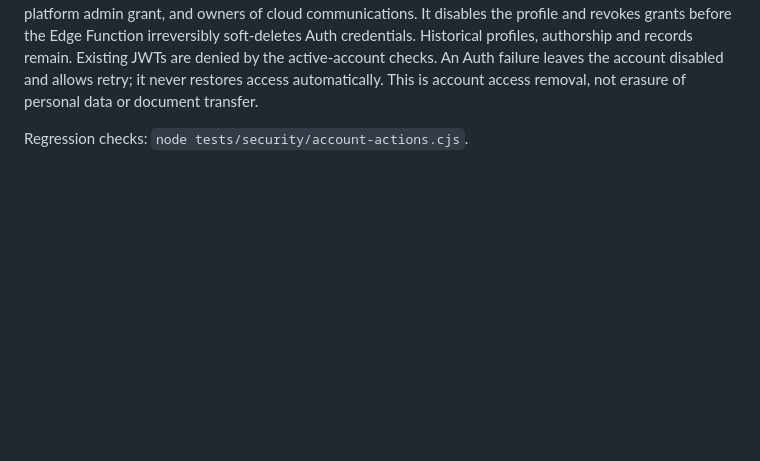
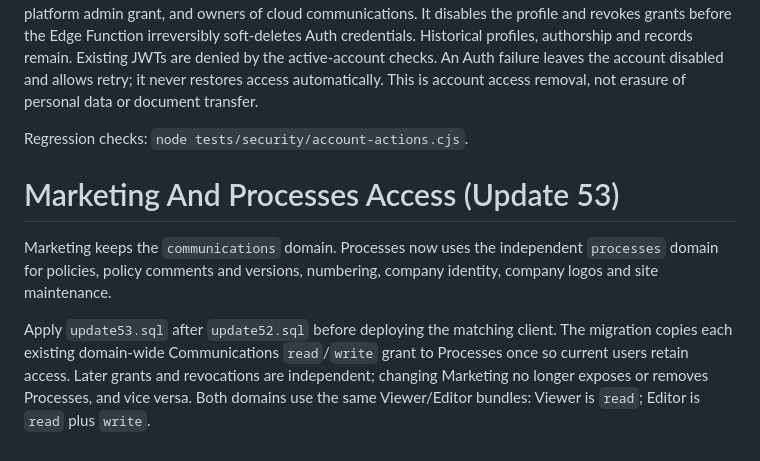
Before and after one commit to alejandrosierra1234/sierra_index, a Markdown page: AUTHORIZATION.md, the part around the change. Drawn GitHub-style; blank space fills up the shorter version.

Commit message:
Documenta la separación de Marketing y Procesos

```diff
--- a/AUTHORIZATION.md
+++ b/AUTHORIZATION.md
@@ -381,3 +381,16 @@ account disabled and allows retry; it never restores access automatically.
 This is account access removal, not erasure of personal data or document transfer.
 
 Regression checks: `node tests/security/account-actions.cjs`.
+
+# Marketing And Processes Access (Update 53)
+
+Marketing keeps the `communications` domain. Processes now uses the independent
+`processes` domain for policies, policy comments and versions, numbering,
+company identity, company logos and site maintenance.
+
+Apply `update53.sql` after `update52.sql` before deploying the matching client.
+The migration copies each existing domain-wide Communications `read`/`write`
+grant to Processes once so current users retain access. Later grants and
+revocations are independent; changing Marketing no longer exposes or removes
+Processes, and vice versa. Both domains use the same Viewer/Editor bundles:
+Viewer is `read`; Editor is `read` plus `write`.
```
